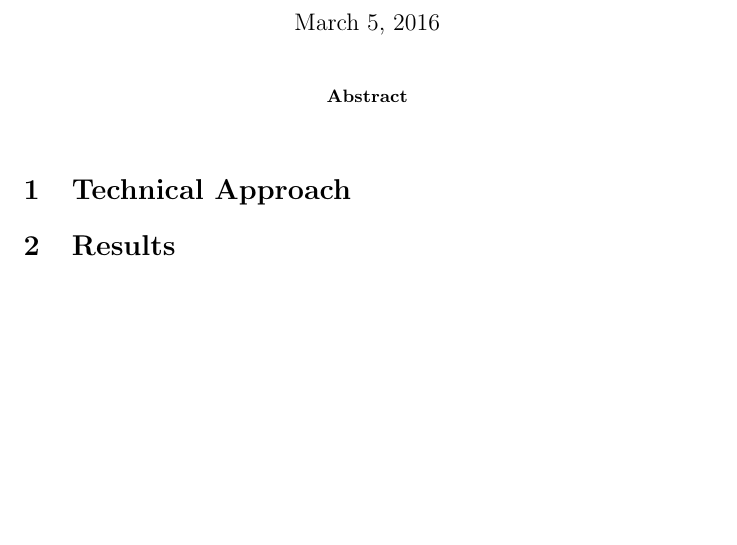
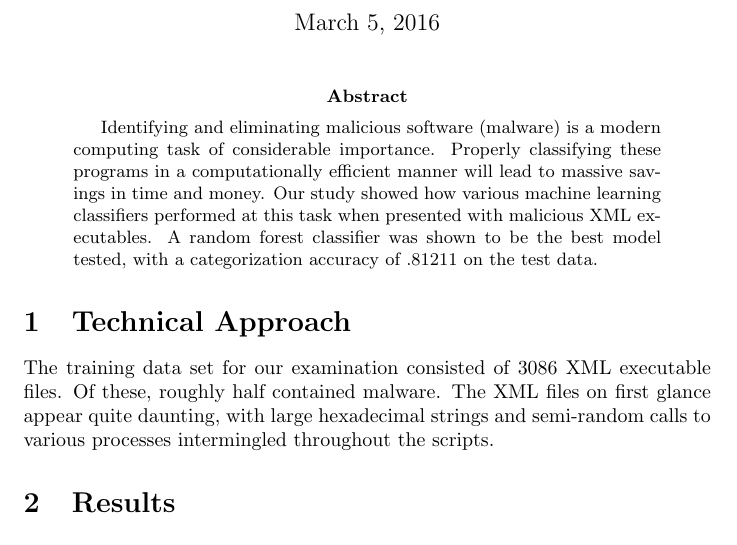
Before and after one commit to HarvardCS181Practical2016/practical_two, a LaTeX paper (practical_two.tex): part of the page, cut so that both start at the same text, the shorter picture padded with empty space. Compiled offline with pdfLaTeX.

Commit message:
Starting some work on the write-up

```diff
--- a/practical_two.tex
+++ b/practical_two.tex
@@ -3,7 +3,7 @@
 
 \begin{document}
 
-\title{CS181 Spring 2016 Practical 2 | Team EXT3}
+\title{CS181 Spring 2016 Practical 2: Classifying Malicious Software | Team EXT3}
 \author{Robert J. Johnson | Dinesh Malav | Matthew McKenna}
 
 
@@ -11,10 +11,12 @@
 \maketitle
 
 \begin{abstract}
-
+Identifying and eliminating malicious software (malware) is a modern computing task of considerable importance. Properly classifying these programs in a computationally efficient manner will lead to massive savings in time and money. Our study showed how various machine learning classifiers performed at this task when presented with malicious XML executables. A random forest classifier was shown to be the best model tested, with a categorization accuracy of .81211 on the test data.
 \end{abstract}
 
 \section{Technical Approach}
+The training data set for our examination consisted of 3086 XML executable files. Of these, roughly half contained malware. The XML files on first glance appear quite daunting, with large hexadecimal strings and semi-random calls to various processes intermingled throughout the scripts.
+
 
 \section{Results}
 
```
Also changed, not shown: practical_two.pdf, 2 other files.
